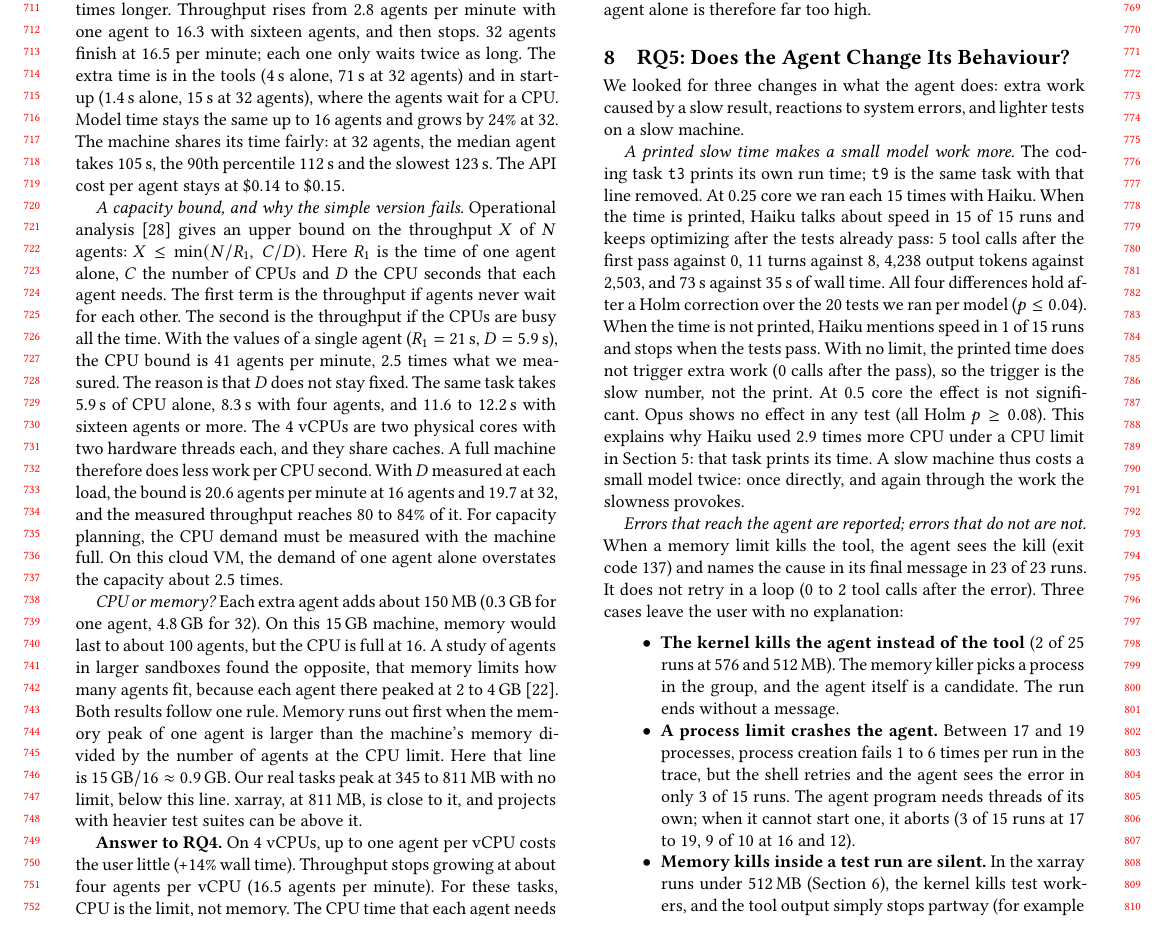
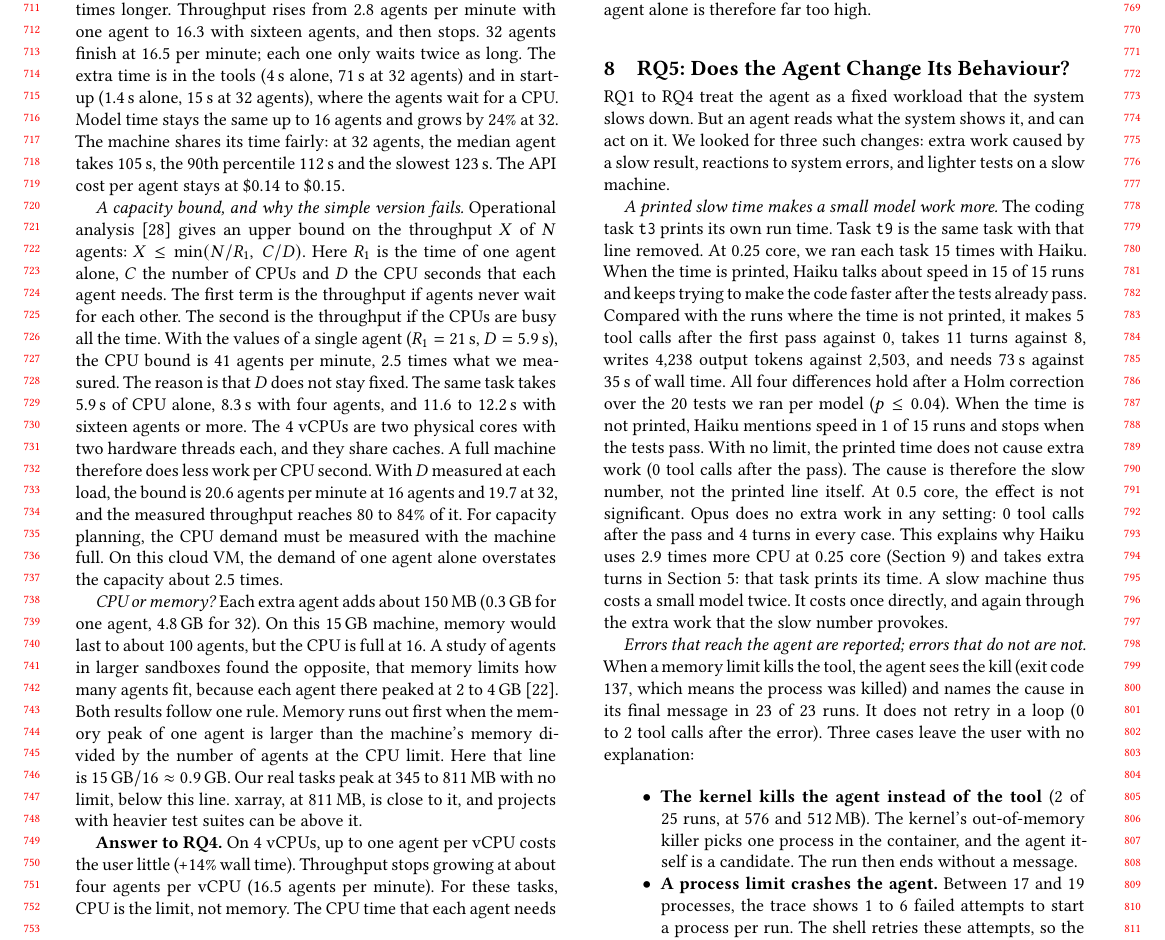
Before and after one commit to 17YuvrajSehgal/os-noise-for-agentic-ai, a LaTeX paper (paper-icpe/main.tex): part of page 7 of 9 before the commit and part of page 7 of 10 after it, cut so that both start at the same text. Compiled offline with pdfLaTeX.

Commit message:
Language pass: RQ5
Co-Authored-By: Claude Opus 5.5 <noreply@anthropic.com>

```diff
--- a/paper-icpe/main.tex
+++ b/paper-icpe/main.tex
@@ -718,39 +718,40 @@ full. A capacity estimate from one agent alone is therefore far too high.
 % ---------------------------------------------------------------------------
 \section{RQ5: Does the Agent Change Its Behaviour?}\label{sec:rq5}
 
-We looked for three changes in what the agent does: extra work caused by
-a slow result, reactions to system errors, and lighter tests on a slow
-machine.
+RQ1 to RQ4 treat the agent as a fixed workload that the system slows down.
+But an agent reads what the system shows it, and can act on it. We looked
+for three such changes: extra work caused by a slow result, reactions to
+system errors, and lighter tests on a slow machine.
 
 \emph{A printed slow time makes a small model work more.} The coding task
-\texttt{t3} prints its own run time; \texttt{t9} is the same task with
-that line removed. At 0.25 core we ran each 15 times with Haiku. When the
-time is printed, Haiku talks about speed in 15 of 15 runs and keeps
-optimizing after the tests already pass: 5 tool calls after the first
-pass against 0, 11 turns against 8, 4,238 output tokens against 2,503, and
-73\,s against 35\,s of wall time. All four differences hold after a Holm
-correction over the 20 tests we ran per model ($p \leq 0.04$). When the
-time is not printed, Haiku mentions speed in 1 of 15 runs and stops when
-the tests pass. With no limit, the printed time does not trigger extra
-work (0 calls after the pass), so the trigger is the slow number, not the
-print. At 0.5 core the effect is not significant. Opus shows no effect in
-any test (all Holm $p \geq 0.08$). This explains why Haiku used 2.9 times
-more CPU under a CPU limit in Section~\ref{sec:rq2}: that task prints its
-time. A slow machine thus costs a small model twice: once directly, and
-again through the work the slowness provokes.
+\texttt{t3} prints its own run time. Task \texttt{t9} is the same task with
+that line removed. At 0.25 core, we ran each task 15 times with Haiku. When
+the time is printed, Haiku talks about speed in 15 of 15 runs and keeps
+trying to make the code faster after the tests already pass. Compared with
+the runs where the time is not printed, it makes 5 tool calls after the
+first pass against 0, takes 11 turns against 8, writes 4,238 output tokens
+against 2,503, and needs 73\,s against 35\,s of wall time. All four
+differences hold after a Holm correction over the 20 tests we ran per
+model ($p \leq 0.04$). When the time is not printed, Haiku mentions speed
+in 1 of 15 runs and stops when the tests pass. With no limit, the printed
+time does not cause extra work (0 tool calls after the pass). The cause is
+therefore the slow number, not the printed line itself. At 0.5 core, the
+effect is not significant. Opus does no extra work in any setting: 0 tool
+calls after the pass and 4 turns in every case. This explains why Haiku
+uses 2.9 times more CPU at 0.25 core (Section~\ref{sec:cross}) and takes
+extra turns in Section~\ref{sec:rq2}: that task prints its time. A slow
+machine thus costs a small model twice. It costs once directly, and again
+through the extra work that the slow number provokes.
 
 \emph{Errors that reach the agent are reported; errors that do not are
 not.} When a memory limit kills the tool, the agent sees the kill (exit
-code 137) and names the cause in its final message in 23 of 23 runs. It
-does not retry in a loop (0 to 2 tool calls after the error). Three cases
-leave the user with no explanation:
+code 137, which means the process was killed) and names the cause in its
+final message in 23 of 23 runs. It does not retry in a loop (0 to 2 tool
+calls after the error). Three cases leave the user with no explanation:
 \begin{itemize}
 \item \textbf{The kernel kills the agent instead of the tool} (2 of 25
-  runs at 576 and 512\,MB). The memory killer picks a process in the
-  group, and the agent itself is a candidate. The run ends without a
-  message.
+  runs, at 576 and 512\,MB). The kernel's out-of-memory killer picks one
+  process in the container, and the agent itself is a candidate. The run
+  then ends without a message.
 \item \textbf{A process limit crashes the agent.} Between 17 and 19
-  processes, process creation fails 1 to 6 times per run in the trace,
-  but the shell retries and the agent sees the error in only 3 of 15 runs.
-  The agent program needs threads of its own; when it cannot start one, it
-  aborts (3 of 15 runs at 17 to 19, 9 of 10 at 16 and 12).
+  processes, the trace shows 1 to 6 failed attempts to start a process
@@ -757,3 +762,2 @@ leave the user with no explanation:
 \item \textbf{Memory kills inside a test run are silent.} In the xarray
   runs under 512\,MB (Section~\ref{sec:rq3}), the kernel kills test
-  workers, and the tool output simply stops partway (for example at
```
Also changed, not shown: paper-icpe/main.tex (28 more changed lines).
